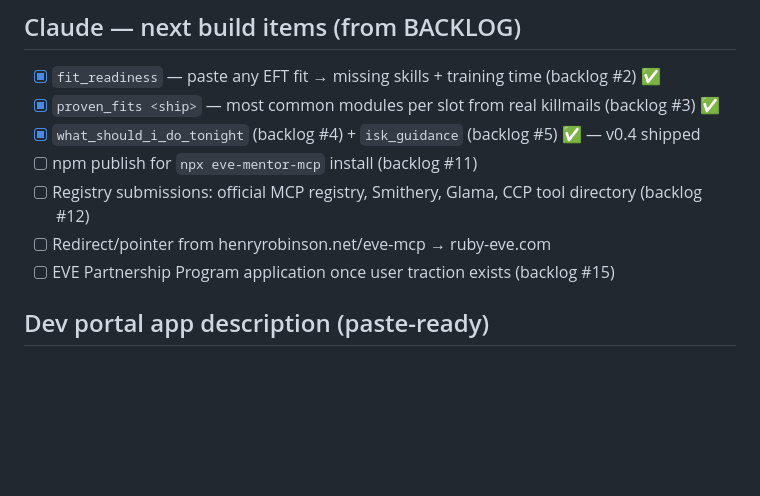
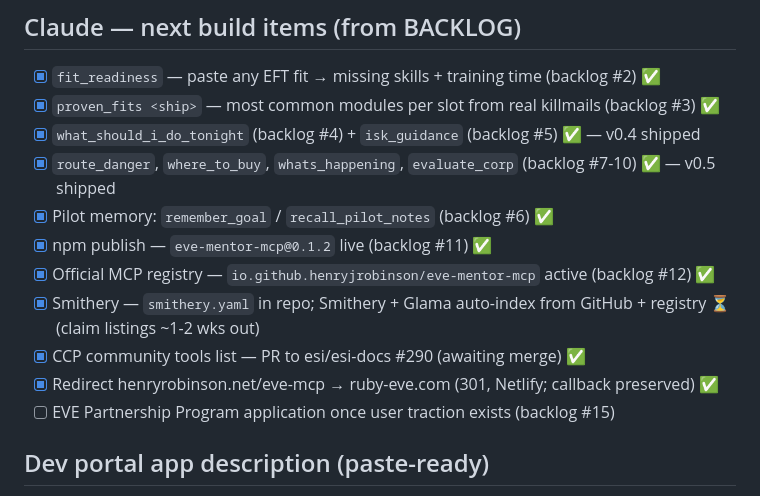
Before and after one commit to henryjrobinson/eve-mentor-mcp, a Markdown page: TODO.md, the part around the change. GitHub-like rendering; blank space fills up the shorter version.

Commit message:
docs: mark esi-docs PR + henryrobinson.net redirect done

```diff
--- a/TODO.md
+++ b/TODO.md
@@ -38,9 +38,13 @@ All four live in [drafts/launch-posts.md](drafts/launch-posts.md). Suggested ord
 - [x] `fit_readiness` — paste any EFT fit → missing skills + training time (backlog #2) ✅
 - [x] `proven_fits <ship>` — most common modules per slot from real killmails (backlog #3) ✅
 - [x] `what_should_i_do_tonight` (backlog #4) + `isk_guidance` (backlog #5) ✅ — v0.4 shipped
-- [ ] npm publish for `npx eve-mentor-mcp` install (backlog #11)
-- [ ] Registry submissions: official MCP registry, Smithery, Glama, CCP tool directory (backlog #12)
-- [ ] Redirect/pointer from henryrobinson.net/eve-mcp → ruby-eve.com
+- [x] `route_danger`, `where_to_buy`, `whats_happening`, `evaluate_corp` (backlog #7-10) ✅ — v0.5 shipped
+- [x] Pilot memory: `remember_goal` / `recall_pilot_notes` (backlog #6) ✅
+- [x] npm publish — `eve-mentor-mcp@0.1.2` live (backlog #11) ✅
+- [x] Official MCP registry — `io.github.henryjrobinson/eve-mentor-mcp` active (backlog #12) ✅
+- [x] Smithery — `smithery.yaml` in repo; Smithery + Glama auto-index from GitHub + registry ⏳ (claim listings ~1-2 wks out)
+- [x] CCP community tools list — PR to esi/esi-docs #290 (awaiting merge) ✅
+- [x] Redirect henryrobinson.net/eve-mcp → ruby-eve.com (301, Netlify; callback preserved) ✅
 - [ ] EVE Partnership Program application once user traction exists (backlog #15)
 
 ## Dev portal app description (paste-ready)
```
